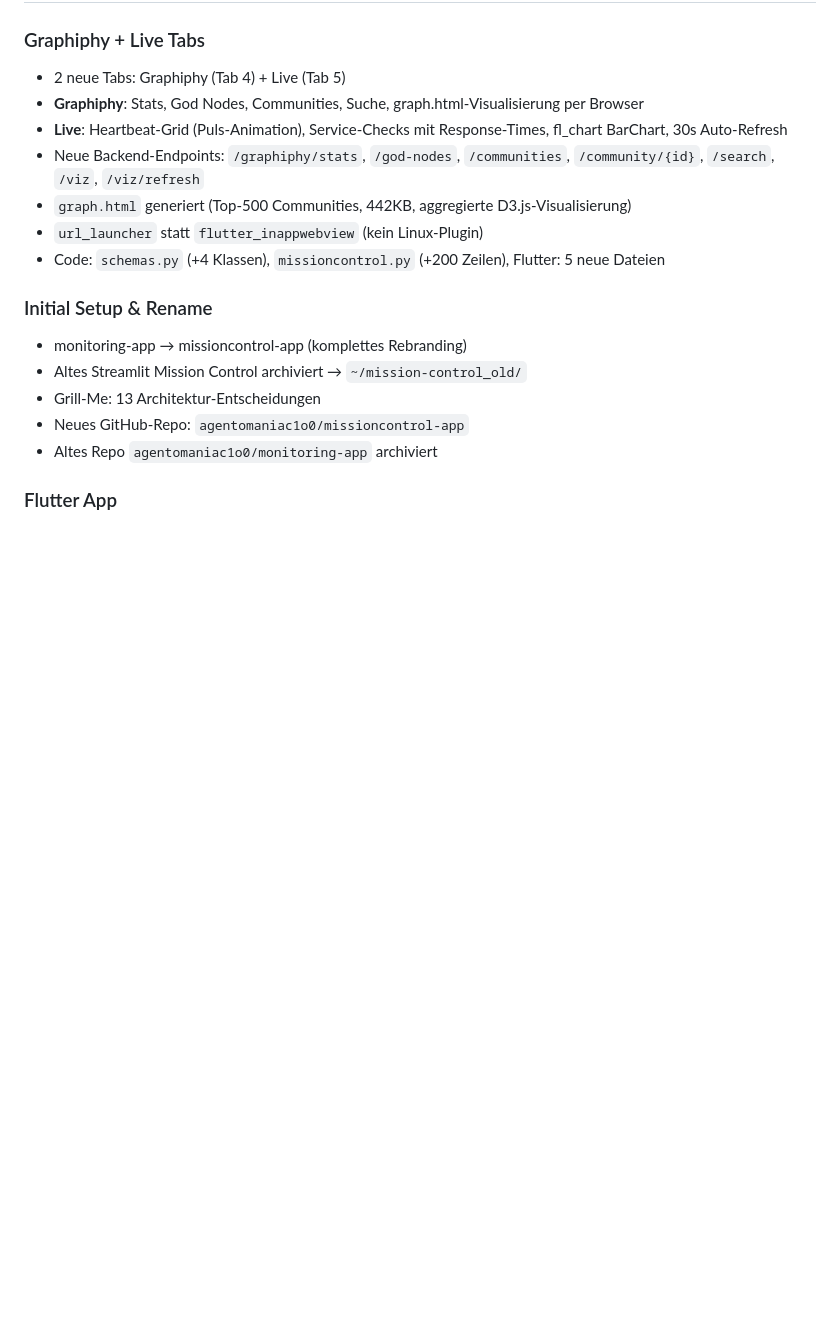
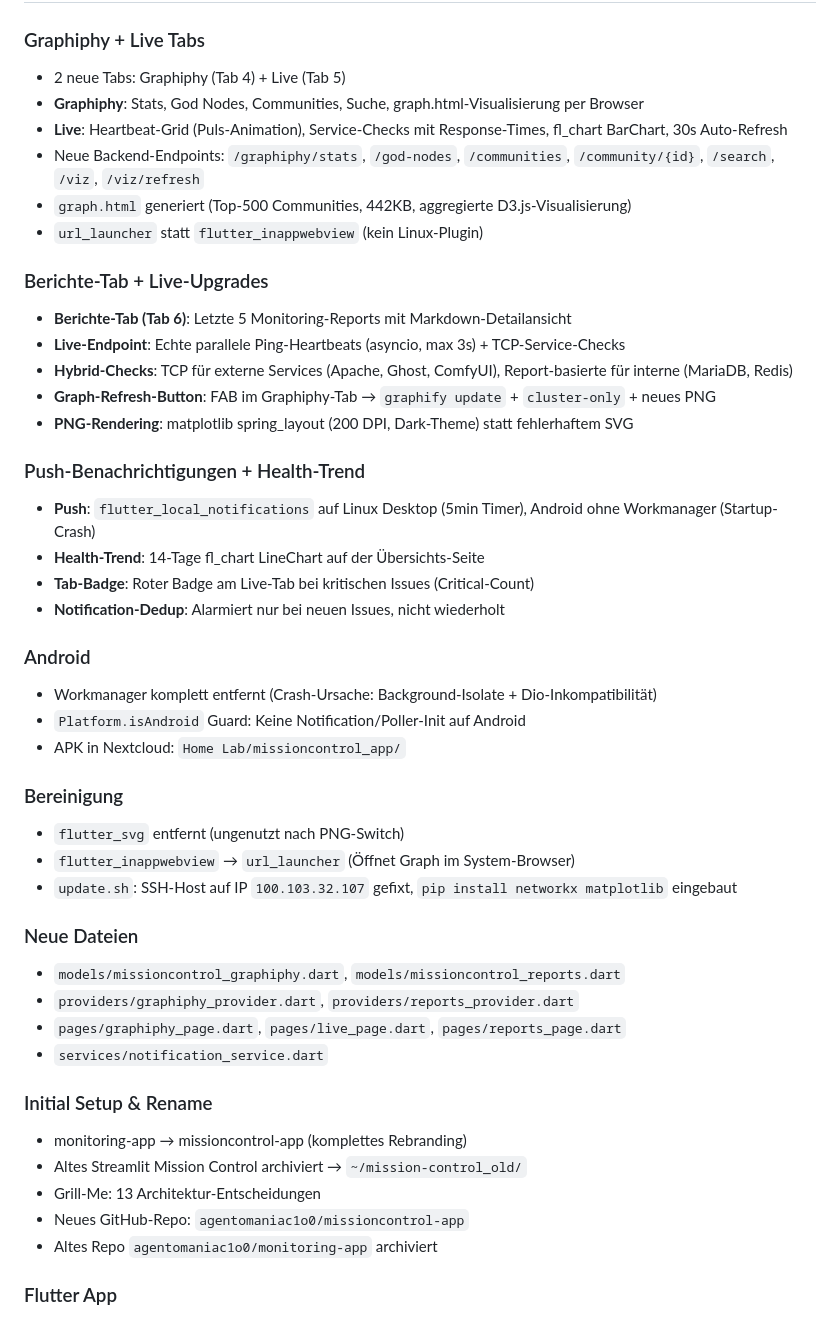
Before and after one commit to agentomaniac1o0/missioncontrol-app, a Markdown page: AGENTS.md, the part around the change. Rendered like a GitHub page; blank space fills up the shorter version.

Commit message:
docs: update AGENTS.md with full session log, clean up

```diff
--- a/AGENTS.md
+++ b/AGENTS.md
@@ -296,7 +296,35 @@ cd ~/trading-app && git pull && systemctl --user restart trading-backend
 - Neue Backend-Endpoints: `/graphiphy/stats`, `/god-nodes`, `/communities`, `/community/{id}`, `/search`, `/viz`, `/viz/refresh`
 - `graph.html` generiert (Top-500 Communities, 442KB, aggregierte D3.js-Visualisierung)
 - `url_launcher` statt `flutter_inappwebview` (kein Linux-Plugin)
-- Code: `schemas.py` (+4 Klassen), `missioncontrol.py` (+200 Zeilen), Flutter: 5 neue Dateien
+
+### Berichte-Tab + Live-Upgrades
+- **Berichte-Tab (Tab 6)**: Letzte 5 Monitoring-Reports mit Markdown-Detailansicht
+- **Live-Endpoint**: Echte parallele Ping-Heartbeats (asyncio, max 3s) + TCP-Service-Checks
+- **Hybrid-Checks**: TCP für externe Services (Apache, Ghost, ComfyUI), Report-basierte für interne (MariaDB, Redis)
+- **Graph-Refresh-Button**: FAB im Graphiphy-Tab → `graphify update` + `cluster-only` + neues PNG
+- **PNG-Rendering**: matplotlib spring_layout (200 DPI, Dark-Theme) statt fehlerhaftem SVG
+
+### Push-Benachrichtigungen + Health-Trend
+- **Push**: `flutter_local_notifications` auf Linux Desktop (5min Timer), Android ohne Workmanager (Startup-Crash)
+- **Health-Trend**: 14-Tage fl_chart LineChart auf der Übersichts-Seite
+- **Tab-Badge**: Roter Badge am Live-Tab bei kritischen Issues (Critical-Count)
+- **Notification-Dedup**: Alarmiert nur bei neuen Issues, nicht wiederholt
+
+### Android
+- Workmanager komplett entfernt (Crash-Ursache: Background-Isolate + Dio-Inkompatibilität)
+- `Platform.isAndroid` Guard: Keine Notification/Poller-Init auf Android
+- APK in Nextcloud: `Home Lab/missioncontrol_app/`
+
+### Bereinigung
+- `flutter_svg` entfernt (ungenutzt nach PNG-Switch)
+- `flutter_inappwebview` → `url_launcher` (Öffnet Graph im System-Browser)
+- `update.sh`: SSH-Host auf IP `100.103.32.107` gefixt, `pip install networkx matplotlib` eingebaut
+
+### Neue Dateien
+- `models/missioncontrol_graphiphy.dart`, `models/missioncontrol_reports.dart`
+- `providers/graphiphy_provider.dart`, `providers/reports_provider.dart`
+- `pages/graphiphy_page.dart`, `pages/live_page.dart`, `pages/reports_page.dart`
+- `services/notification_service.dart`
 
 ### Initial Setup & Rename
 - monitoring-app → missioncontrol-app (komplettes Rebranding)
```
